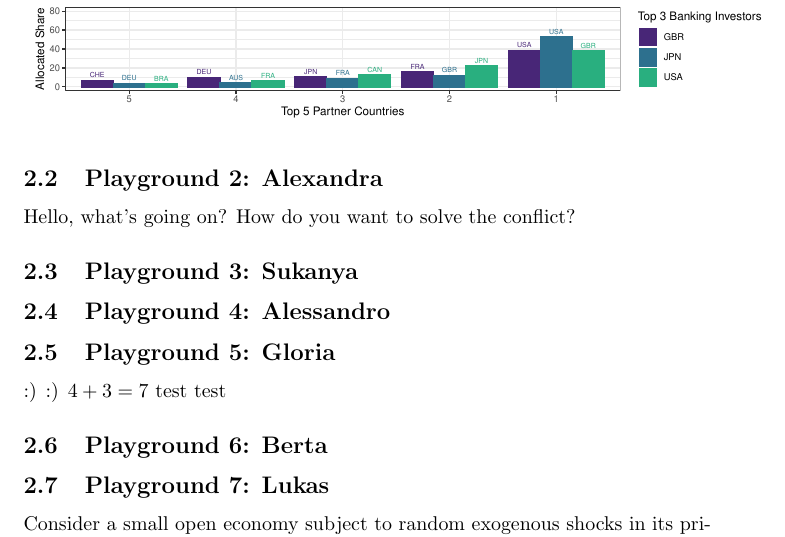
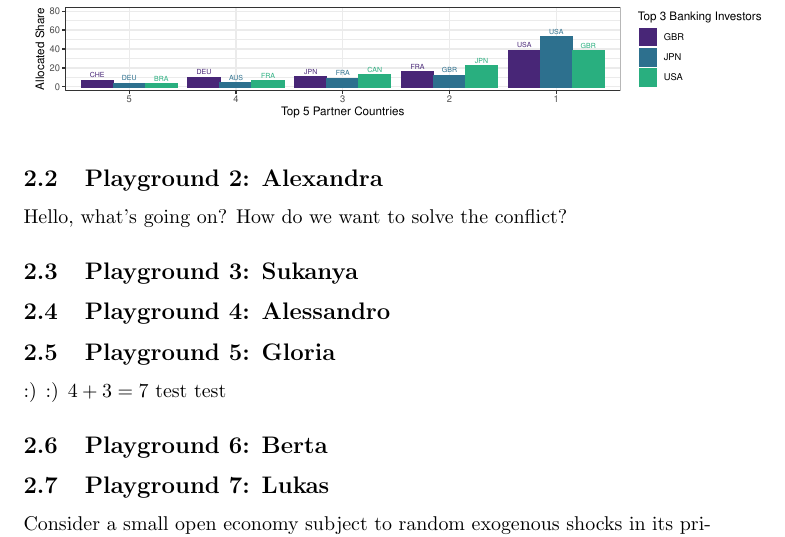
Before and after one commit to schultkr/TestOverleafSync-2, a LaTeX document (main.tex): part of page 2 of 4, cut so that both start at the same text. Compiled offline with pdfLaTeX.

Commit message:
Change
changed a word

```diff
--- a/main.tex
+++ b/main.tex
@@ -32,7 +32,7 @@ This is a test to push something from Overleaf to Github.
 \end{figure}
 
 \subsection{Playground 2: Alexandra}
-Hello, what's going on? How do you want to solve the conflict?
+Hello, what's going on? How do we want to solve the conflict?
 
 \subsection{Playground 3: Sukanya}
 
```
